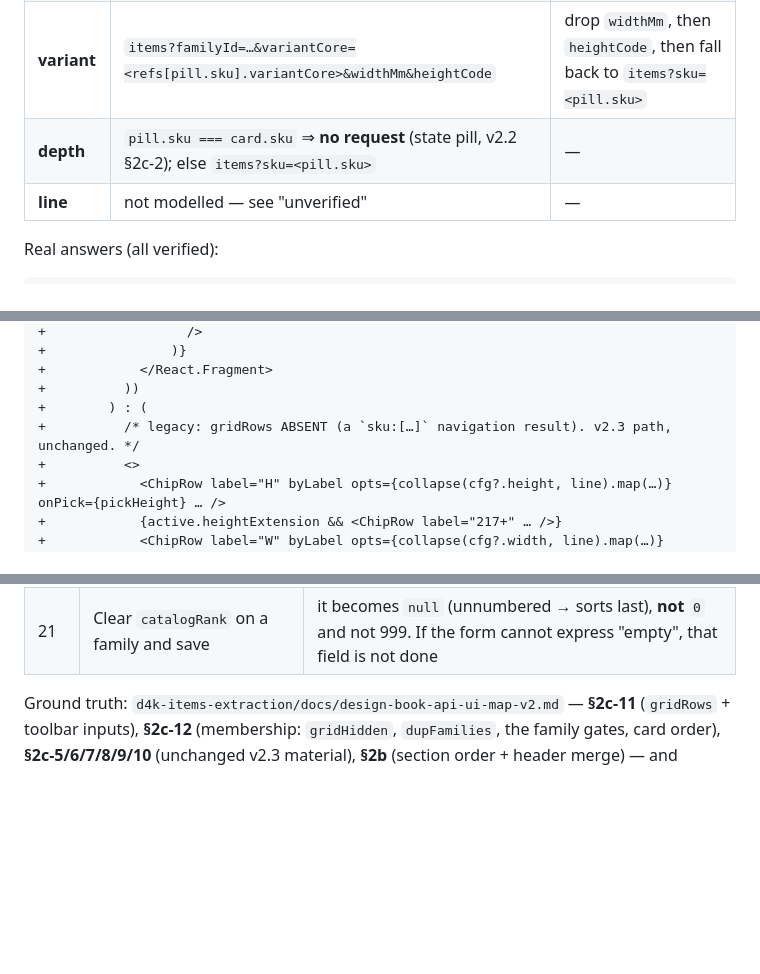
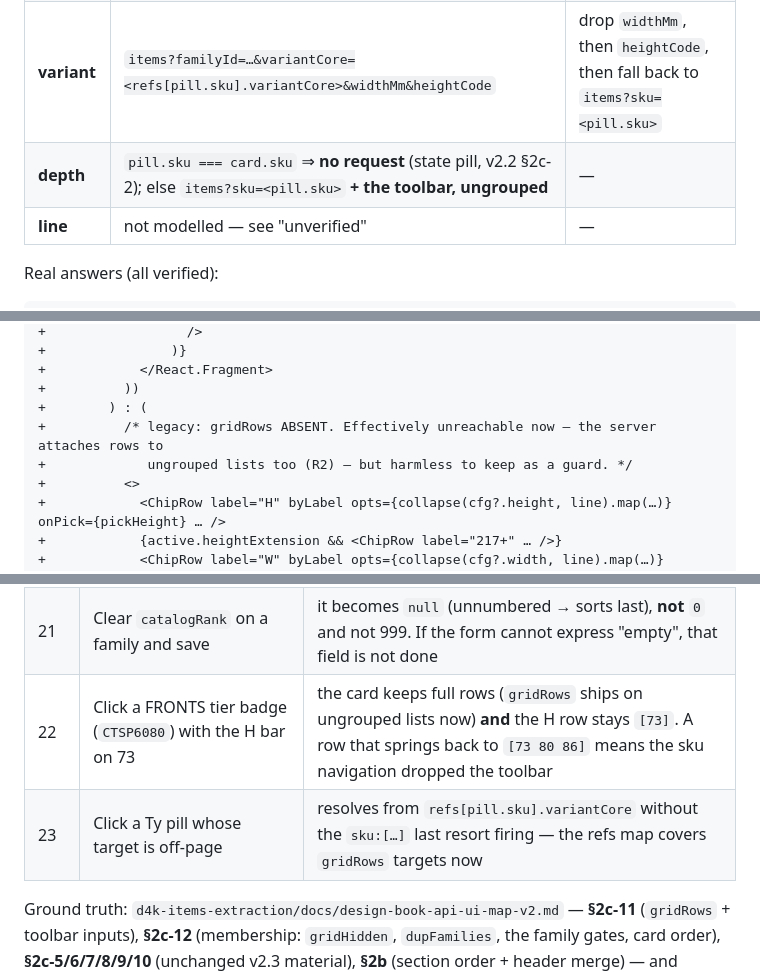
Before and after one commit to Daniyal-thirtynorth/d4k-items-extractions, a Markdown page: throwaway/frontend-v2.5-changes.md, 3 parts joined by grey strips. GitHub-like rendering; blank space fills up the shorter version.

```diff
--- a/throwaway/frontend-v2.5-changes.md
+++ b/throwaway/frontend-v2.5-changes.md
@@ -412,7 +433,7 @@ Every candidate also carries `groupBy=family&limit=1&grey=true&refs=true` **and
 | **height** | `items?familyId=…&heightCode=<value>&widthMm=<card's>` | drop `widthMm` |
 | **width** | `items?familyId=…&widthMm=<value×10>&heightCode=<card's>` | drop `heightCode` (**keep the width**) |
 | **variant** | `items?familyId=…&variantCore=<refs[pill.sku].variantCore>&widthMm&heightCode` | drop `widthMm`, then `heightCode`, then fall back to `items?sku=<pill.sku>` |
-| **depth** | `pill.sku === card.sku` ⇒ **no request** (state pill, v2.2 §2c-2); else `items?sku=<pill.sku>` | — |
+| **depth** | `pill.sku === card.sku` ⇒ **no request** (state pill, v2.2 §2c-2); else `items?sku=<pill.sku>` **+ the toolbar, ungrouped** | — |
 | **line** | not modelled — see "unverified" | — |
 
 Real answers (all verified):
@@ -852,7 +885,8 @@ fights the server's face.
 +            </React.Fragment>
 +          ))
 +        ) : (
-+          /* legacy: gridRows ABSENT (a `sku:[…]` navigation result). v2.3 path, unchanged. */
++          /* legacy: gridRows ABSENT. Effectively unreachable now — the server attaches rows to
++             ungrouped lists too (R2) — but harmless to keep as a guard. */
 +          <>
 +            <ChipRow label="H" byLabel opts={collapse(cfg?.height, line).map(…)} onPick={pickHeight} … />
 +            {active.heightExtension && <ChipRow label="217+" … />}
@@ -1008,6 +1042,8 @@ depends on it.
 | 19 | Open `TSP6080` in the authoring dialog, save with no edits, re-fetch it | its W/H pills still carry `showUnderLine` (`H73 → [0,73,86]`, `H80 → [0,80]`). If they came back without it, the form is dropping the field on save (Step 7a) |
 | 20 | Same dialog | `heightCode`, `catalogRank`, `sectionRank`, `familyIndex`, `gridHidden` are all present and editable (Step 7b); `unitFacts` / `familyFacts` / `dupFamilies` are visible but read-only (Step 7c) |
 | 21 | Clear `catalogRank` on a family and save | it becomes `null` (unnumbered → sorts last), **not** `0` and not 999. If the form cannot express "empty", that field is not done |
+| 22 | Click a FRONTS tier badge (`CTSP6080`) with the H bar on 73 | the card keeps full rows (`gridRows` ships on ungrouped lists now) **and** the H row stays `[73]`. A row that springs back to `[73 80 86]` means the sku navigation dropped the toolbar |
+| 23 | Click a Ty pill whose target is off-page | resolves from `refs[pill.sku].variantCore` without the `sku:[…]` last resort firing — the refs map covers `gridRows` targets now |
 
 Ground truth: `d4k-items-extraction/docs/design-book-api-ui-map-v2.md` — **§2c-11** (`gridRows` +
 toolbar inputs), **§2c-12** (membership: `gridHidden`, `dupFamilies`, the family gates, card order),
```
Also changed, not shown: other parts of throwaway/frontend-v2.5-changes.md (+55 -27 lines).
